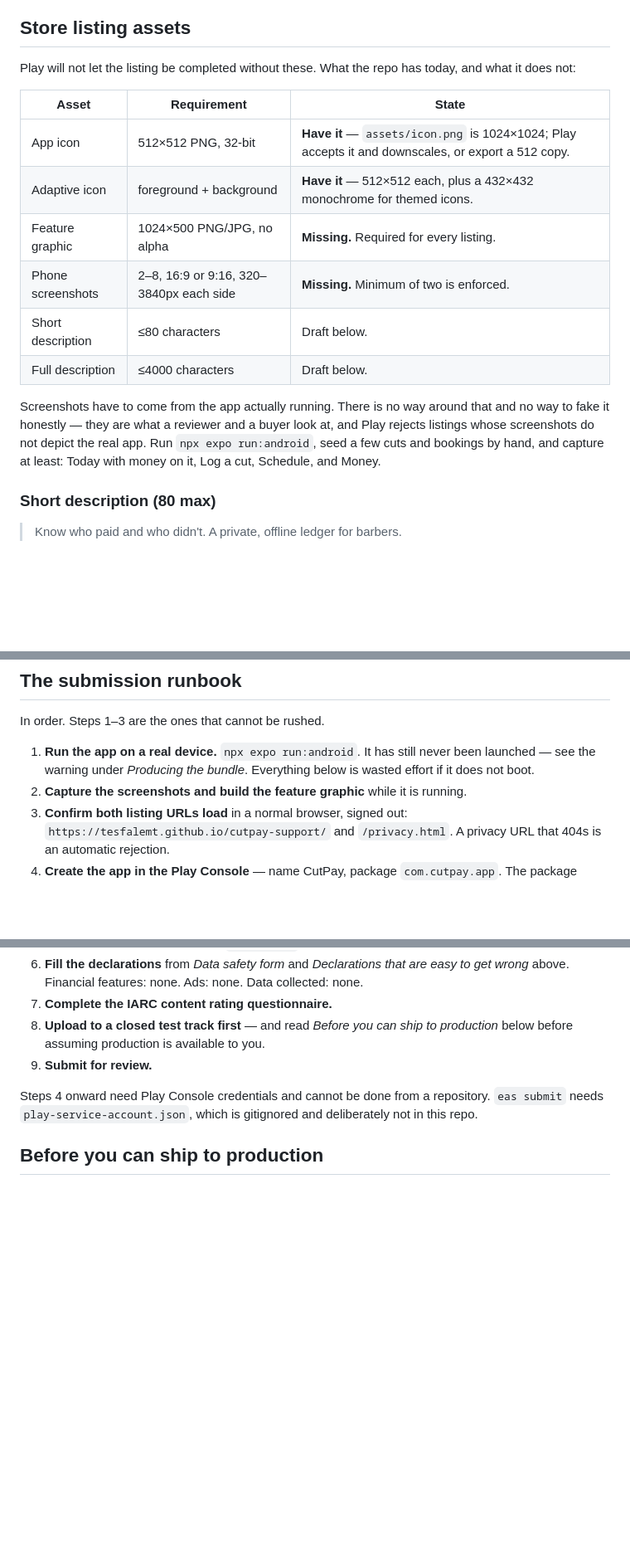
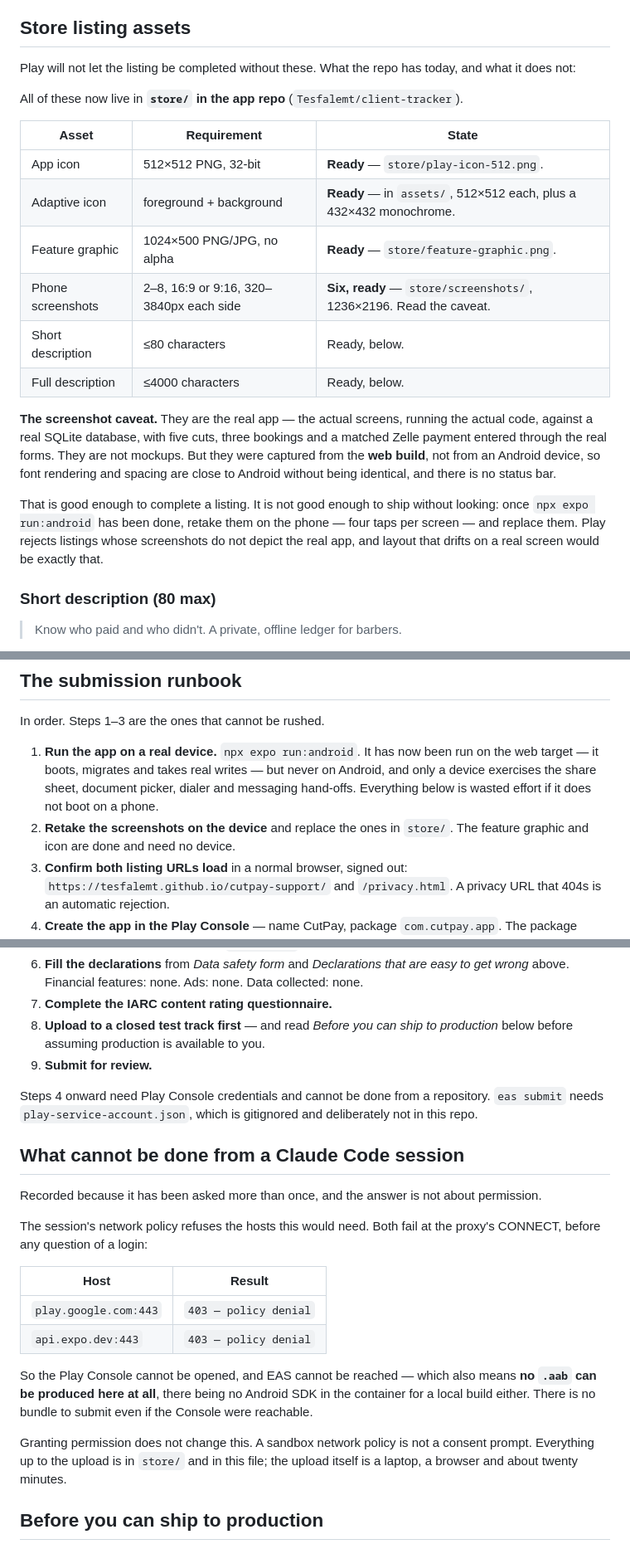
Before and after one commit to Tesfalemt/cutpay-support, a Markdown page: RELEASE.md, 3 parts joined by grey strips. Shown at 83% size. Rendered like a GitHub page; blank space fills up the shorter version.

Commit message:
The listing assets exist now, and one section was overdue an honest answer
Store assets are no longer missing. The feature graphic, a 512 icon and six
screenshots live in store/ in the app repo, so the checklist now points at
them instead of listing them as blockers. The screenshots come with a caveat
recorded in full: they are the real app on a real database, with data
entered through the real forms, but captured from the web build rather than
an Android device — close to Android, not identical, and worth retaking on a
phone before shipping.

The runbook's first step said the app had never been launched. That is no
longer true in the way it was written: it has now run on the web target,
which is what produced the screenshots and which turned up two defects that
had been sitting in the repo since Phase 1. It has still never run on
Android, and only a device exercises the share sheet, document picker,
dialer and messaging hand-offs, so the step stays — with the distinction
spelled out.

Added a section recording what a Claude Code session cannot do here, since
it has been asked more than once and the answer is not about permission:
play.google.com and api.expo.dev are both refused at the proxy with a policy
denial, before any question of a login. No Console, no EAS, and therefore no
.aab at all — there is no Android SDK in the container either. Granting
permission does not move a sandbox network policy.

Co-Authored-By: Claude Opus 5 <noreply@anthropic.com>
Claude-Session: https://claude.ai/code/session_018a9MY2uvFyysrxKEpspbCu

```diff
--- a/RELEASE.md
+++ b/RELEASE.md
@@ -208,20 +217,29 @@ tested but the app has never been launched on a device or emulator, so
 Play will not let the listing be completed without these. What the repo has
 today, and what it does not:
 
+All of these now live in **`store/` in the app repo** (`Tesfalemt/client-tracker`).
+
 | Asset | Requirement | State |
 | --- | --- | --- |
-| App icon | 512×512 PNG, 32-bit | **Have it** — `assets/icon.png` is 1024×1024; Play accepts it and downscales, or export a 512 copy. |
-| Adaptive icon | foreground + background | **Have it** — 512×512 each, plus a 432×432 monochrome for themed icons. |
-| Feature graphic | 1024×500 PNG/JPG, no alpha | **Missing.** Required for every listing. |
-| Phone screenshots | 2–8, 16:9 or 9:16, 320–3840px each side | **Missing.** Minimum of two is enforced. |
-| Short description | ≤80 characters | Draft below. |
-| Full description | ≤4000 characters | Draft below. |
+| App icon | 512×512 PNG, 32-bit | **Ready** — `store/play-icon-512.png`. |
+| Adaptive icon | foreground + background | **Ready** — in `assets/`, 512×512 each, plus a 432×432 monochrome. |
+| Feature graphic | 1024×500 PNG/JPG, no alpha | **Ready** — `store/feature-graphic.png`. |
+| Phone screenshots | 2–8, 16:9 or 9:16, 320–3840px each side | **Six, ready** — `store/screenshots/`, 1236×2196. Read the caveat. |
+| Short description | ≤80 characters | Ready, below. |
+| Full description | ≤4000 characters | Ready, below. |
 
-Screenshots have to come from the app actually running. There is no way around
-that and no way to fake it honestly — they are what a reviewer and a buyer look
-at, and Play rejects listings whose screenshots do not depict the real app. Run
-`npx expo run:android`, seed a few cuts and bookings by hand, and capture at
-least: Today with money on it, Log a cut, Schedule, and Money.
+**The screenshot caveat.** They are the real app — the actual screens, running
+the actual code, against a real SQLite database, with five cuts, three bookings
+and a matched Zelle payment entered through the real forms. They are not
+mockups. But they were captured from the **web build**, not from an Android
+device, so font rendering and spacing are close to Android without being
+identical, and there is no status bar.
+
+That is good enough to complete a listing. It is not good enough to ship
+without looking: once `npx expo run:android` has been done, retake them on the
+phone — four taps per screen — and replace them. Play rejects listings whose
+screenshots do not depict the real app, and layout that drifts on a real screen
+would be exactly that.
 
 ### Short description (80 max)
 
@@ -264,11 +282,13 @@ written from the current feature set.
 
 In order. Steps 1–3 are the ones that cannot be rushed.
 
-1. **Run the app on a real device.** `npx expo run:android`. It has still never
-   been launched — see the warning under *Producing the bundle*. Everything
-   below is wasted effort if it does not boot.
-2. **Capture the screenshots and build the feature graphic** while it is
-   running.
+1. **Run the app on a real device.** `npx expo run:android`. It has now been
+   run on the web target — it boots, migrates and takes real writes — but never
+   on Android, and only a device exercises the share sheet, document picker,
+   dialer and messaging hand-offs. Everything below is wasted effort if it does
+   not boot on a phone.
+2. **Retake the screenshots on the device** and replace the ones in `store/`.
+   The feature graphic and icon are done and need no device.
 3. **Confirm both listing URLs load** in a normal browser, signed out:
    `https://tesfalemt.github.io/cutpay-support/` and `/privacy.html`. A privacy
    URL that 404s is an automatic rejection.
@@ -288,6 +308,28 @@ Steps 4 onward need Play Console credentials and cannot be done from a
 repository. `eas submit` needs `play-service-account.json`, which is gitignored
 and deliberately not in this repo.
 
+## What cannot be done from a Claude Code session
+
+Recorded because it has been asked more than once, and the answer is not about
+permission.
+
+The session's network policy refuses the hosts this would need. Both fail at
+the proxy's CONNECT, before any question of a login:
+
+| Host | Result |
+| --- | --- |
+| `play.google.com:443` | `403 — policy denial` |
+| `api.expo.dev:443` | `403 — policy denial` |
+
+So the Play Console cannot be opened, and EAS cannot be reached — which also
+means **no `.aab` can be produced here at all**, there being no Android SDK in
+the container for a local build either. There is no bundle to submit even if the
+Console were reachable.
+
+Granting permission does not change this. A sandbox network policy is not a
+consent prompt. Everything up to the upload is in `store/` and in this file;
+the upload itself is a laptop, a browser and about twenty minutes.
+
 ## Before you can ship to production
 
 If the developer account is a **personal/individual** account created after
```
Also changed, not shown: other parts of RELEASE.md (+12 -3 lines).
